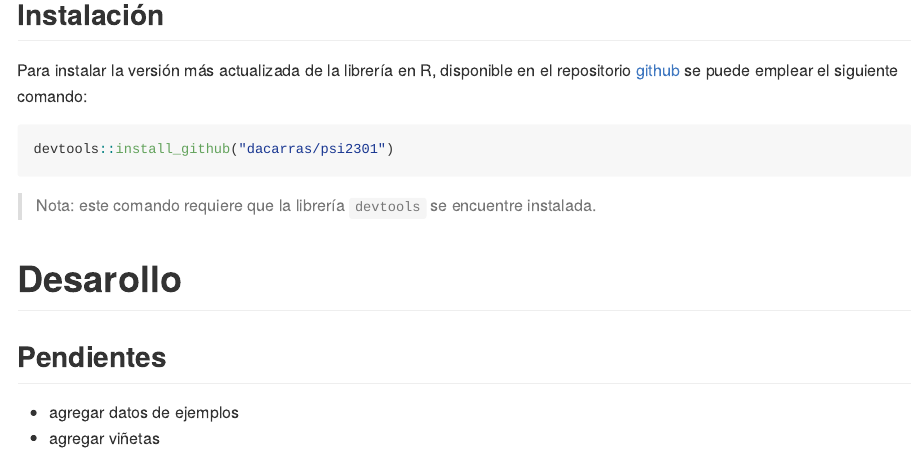
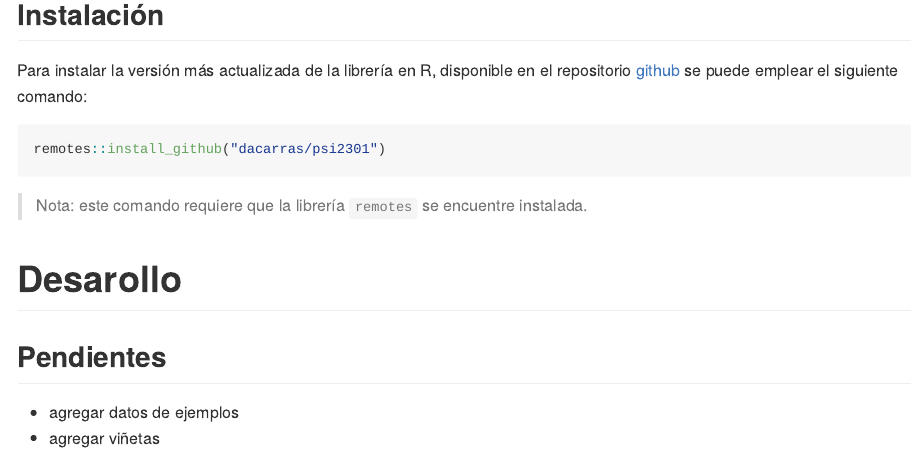
Before and after one commit to dacarras/psi2301, an R Markdown document (README.Rmd): the page in a window 1100 px wide, from 160 px down. The pictures show the output file README.md that the author committed with the source, drawn offline in the style of GitHub.

Commit message:
update readme

````diff
--- a/README.Rmd
+++ b/README.Rmd
@@ -12,10 +12,10 @@ output: github_document
 Para instalar la versión más actualizada de la librería en R, disponible en el repositorio [github](https://github.com/dacarras/psi2301) se puede emplear el siguiente comando:
 
 ``` r
-devtools::install_github("dacarras/psi2301")
+remotes::install_github("dacarras/psi2301")
 ```
 
->Nota: este comando requiere que la librería `devtools` se encuentre instalada.
+>Nota: este comando requiere que la librería `remotes` se encuentre instalada.
 
 # Desarollo
 
````
Also changed, not shown: README.md.
